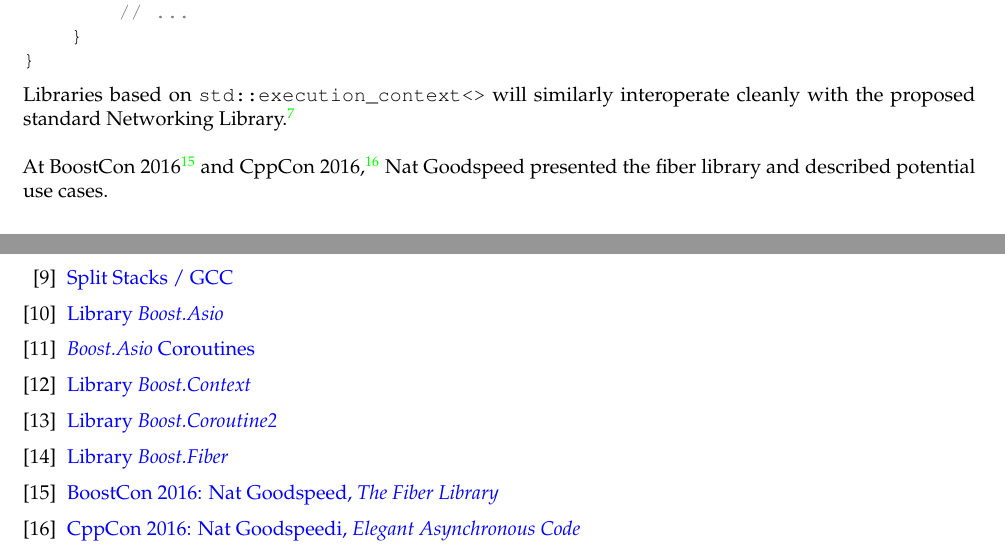
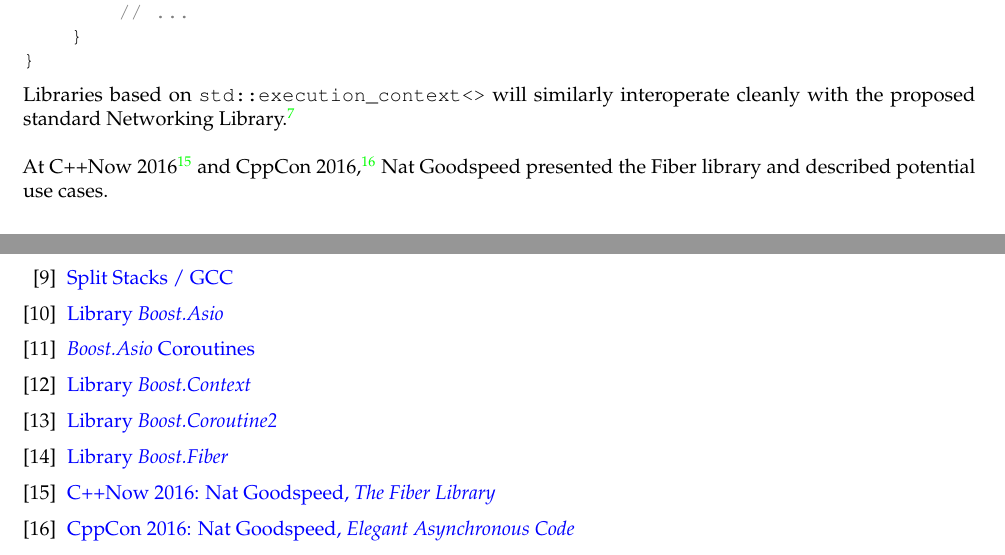
Before and after one commit to olk/P0099, a LaTeX document (P0099R1.tex, which reads appendix_a.tex, references.tex): two parts of pages 14 and 15 of 15, joined at a grey line, cut so that both start at the same text. Compiled offline with pdfLaTeX.

Commit message:
BoostCon is now called C++Now. Fix spelling of co-author's name.

```diff
--- a/appendix_a.tex
+++ b/appendix_a.tex
@@ -19,5 +19,5 @@
 Libraries based on \ectx will similarly interoperate cleanly with the proposed
 standard Networking Library\cite{P0112}.\\
 \newline
-At BoostCon 2016\cite{boostcon} and CppCon 2016\cite{cppcon}, Nat Goodspeed
-presented the fiber library and described potential use cases.
+At C++Now 2016\cite{boostcon} and CppCon 2016\cite{cppcon}, Nat Goodspeed
+presented the Fiber library and described potential use cases.
--- a/references.tex
+++ b/references.tex
@@ -59,10 +59,10 @@
 
     \bibitem{boostcon}
         \href{https://www.youtube.com/watch?v=gcNphOWuUb0}
-        {BoostCon 2016: Nat Goodspeed, \emph{The Fiber Library}}
+        {C++Now 2016: Nat Goodspeed, \emph{The Fiber Library}}
 
     \bibitem{cppcon}
         \href{https://www.youtube.com/watch?v=e-NUmyBou8Q}
-        {CppCon 2016: Nat Goodspeedi, \emph{Elegant Asynchronous Code}}
+        {CppCon 2016: Nat Goodspeed, \emph{Elegant Asynchronous Code}}
 
 \end{thebibliography}
```
